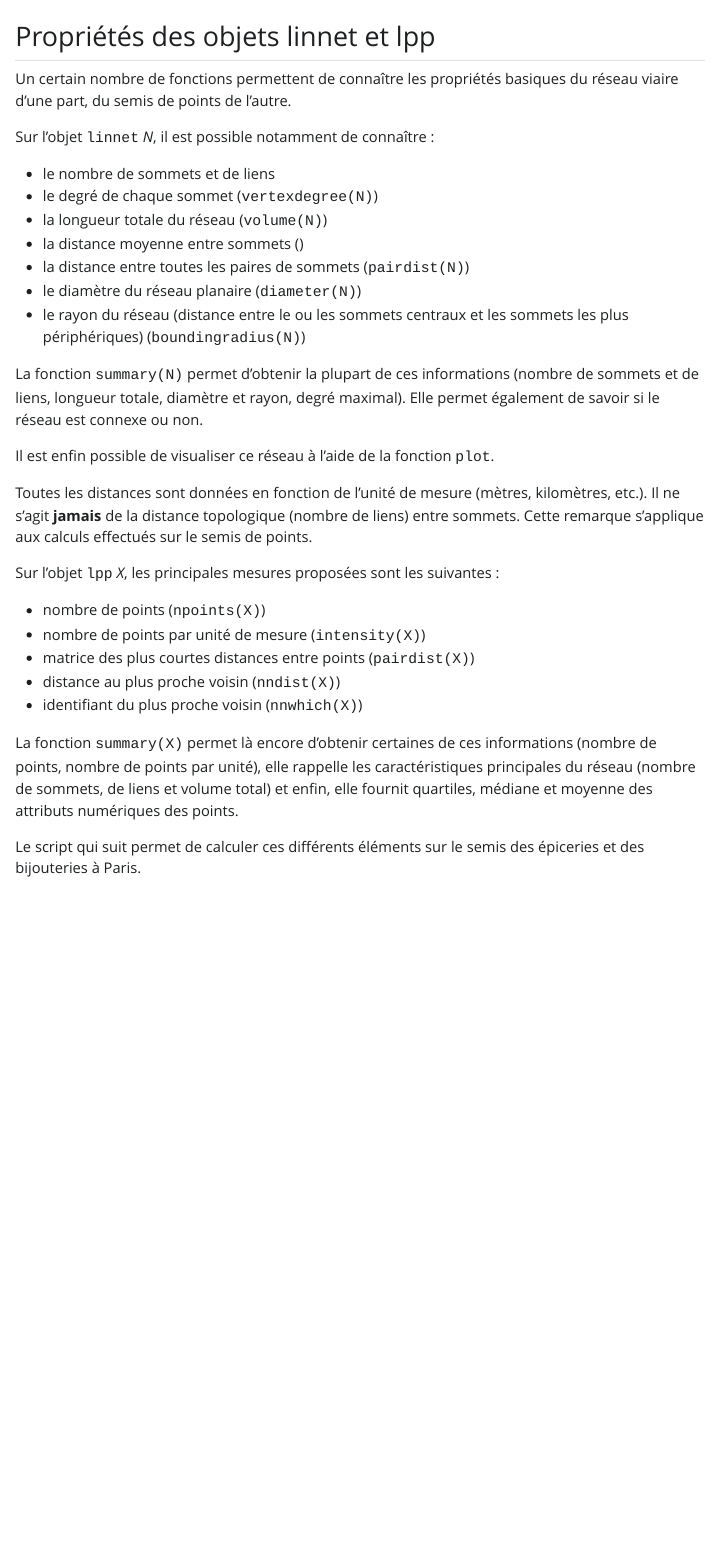
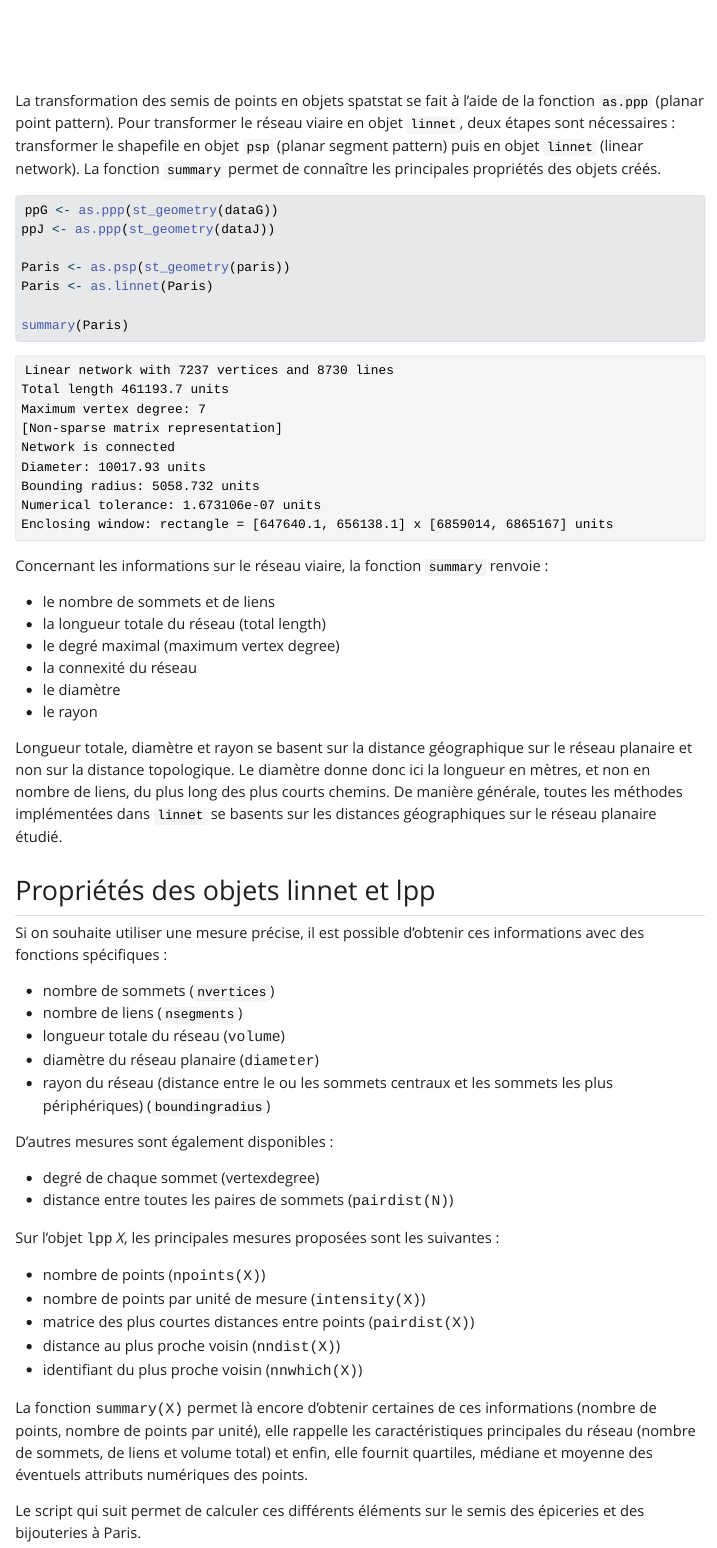
Before and after one commit to JGravier/linnet_point_pattern, a Quarto document (index.qmd): the page in a window 1100 px wide, from 1810 px down before the commit and from 3200 px down after it. The pictures show the output file index.html that the author committed with the source, opened offline; Quarto's library style sheets are replaced by a plain one without menus.

Commit message:
import et description données paris XIX

````diff
--- a/index.qmd
+++ b/index.qmd
@@ -103,7 +103,8 @@ La première étape consiste à créer un objet <tt>linnet</tt> (*linear network
 
 Créer un objet lpp (*linear point pattern*) suppose d'ajouter à ce réseau planaire un semis de points. Le fichier correspondant comprend *a minima* les coordonnées de chacun des points ; il peut comprendre autant de colonnes supplémentaires que d'attributs, les attributs pouvant être de type différents (entiers, flottants, chaîne de caractère, booléen).
 
-Le jeu de données utilisé tout au long de ce tutoriel est issu du projet XXX. Il recense les épiceries et les bijouteries à Paris en XXX.
+Le jeu de données utilisé tout au long de ce tutoriel est issu du projet XXX. Il recense les épiceries et les bijouteries à Paris en 1839.
 
 Le script suivant permet l'importation des données et leur transformation en objet linnet puis en objet lpp.
 
+```{r, warning=FALSE, message=FALSE}
@@ -110,22 +128,40 @@ Le script suivant permet l'importation des données et leur transformation en ob
+La transformation des semis de points en objets spatstat se fait à l'aide de la fonction `as.ppp` (planar point pattern). Pour transformer le réseau viaire en objet `linnet`, deux étapes sont nécessaires : transformer le shapefile en objet `psp` (planar segment pattern) puis en objet `linnet` (linear network). La fonction `summary` permet de connaître les principales propriétés des objets créés.
+
+```{r}
+ppG <- as.ppp(st_geometry(dataG))
+ppJ <- as.ppp(st_geometry(dataJ))
+
+Paris <- as.psp(st_geometry(paris))
+Paris <- as.linnet(Paris)
+
+summary(Paris)
+```
+
+Concernant les informations sur le réseau viaire, la fonction `summary` renvoie :
+
+* le nombre de sommets et de liens
+* la longueur totale du réseau (total length)
+* le degré maximal (maximum vertex degree)
+* la connexité du réseau
+* le diamètre
+* le rayon
+
+Longueur totale, diamètre et rayon se basent sur la distance géographique sur le réseau planaire et non sur la distance topologique. Le diamètre donne donc ici la longueur en mètres, et non en nombre de liens, du plus long des plus courts chemins. De manière générale, toutes les méthodes implémentées dans `linnet` se basents sur les distances géographiques sur le réseau planaire étudié.
+
 ## Propriétés des objets linnet et lpp
 
-Un certain nombre de fonctions permettent de connaître les propriétés basiques du réseau viaire d'une part, du semis de points de l'autre.
+Si on souhaite utiliser une mesure précise, il est possible d'obtenir ces informations avec des fonctions spécifiques :
 
-Sur l'objet <tt>linnet</tt> *N*, il est possible notamment de connaître :
+* nombre de sommets (`nvertices`)
+* nombre de liens (`nsegments`)
+* longueur totale du réseau (<tt>volume</tt>)
+* diamètre du réseau planaire (<tt>diameter</tt>)
+* rayon du réseau (distance entre le ou les sommets centraux et les sommets les plus périphériques) (`boundingradius`)
 
-* le nombre de sommets et de liens
-* le degré de chaque sommet (<tt>vertexdegree(N)</tt>)
-* la longueur totale du réseau (<tt>volume(N)</tt>)
-* la distance moyenne entre sommets (<tt></tt>)
-* la distance entre toutes les paires de sommets (<tt>pairdist(N)</tt>)
-* le diamètre du réseau planaire (<tt>diameter(N)</tt>)
-* le rayon du réseau (distance entre le ou les sommets centraux et les sommets les plus périphériques) (<tt>boundingradius(N)</tt>)
+D'autres mesures sont également disponibles :
 
-La fonction <tt>summary(N)</tt> permet d'obtenir la plupart de ces informations (nombre de sommets et de liens, longueur totale, diamètre et rayon, degré maximal). Elle permet également de savoir si le réseau est connexe ou non.
-
-Il est enfin possible de visualiser ce réseau à l'aide de la fonction <tt>plot</tt>.
-
-Toutes les distances sont données en fonction de l'unité de mesure (mètres, kilomètres, etc.). Il ne s'agit **jamais** de la distance topologique (nombre de liens) entre sommets. Cette remarque s'applique aux calculs effectués sur le semis de points.
+* degré de chaque sommet (vertexdegree)
+* distance entre toutes les paires de sommets (<tt>pairdist(N)</tt>)
 
 Sur l'objet <tt>lpp</tt> *X*, les principales mesures proposées sont les suivantes :
 
@@ -135,7 +171,7 @@ Sur l'objet <tt>lpp</tt> *X*, les principales mesures proposées sont les suivan
 * distance au plus proche voisin (<tt>nndist(X)</tt>)
 * identifiant du plus proche voisin (<tt>nnwhich(X)</tt>)
 
-La fonction <tt>summary(X)</tt> permet là encore d'obtenir certaines de ces informations (nombre de points, nombre de points par unité), elle rappelle les caractéristiques principales du réseau (nombre de sommets, de liens et volume total) et enfin, elle fournit quartiles, médiane et moyenne des attributs numériques des points.
+La fonction <tt>summary(X)</tt> permet là encore d'obtenir certaines de ces informations (nombre de points, nombre de points par unité), elle rappelle les caractéristiques principales du réseau (nombre de sommets, de liens et volume total) et enfin, elle fournit quartiles, médiane et moyenne des éventuels attributs numériques des points.
 
 Le script qui suit permet de calculer ces différents éléments sur le semis des épiceries et des bijouteries à Paris.
 
````
Also changed, not shown: .RData (added), data/1836_jacoubet.dbf (added), data/1836_jacoubet.prj (added), data/1836_jacoubet.shp (added), data/1836_jacoubet.shx (added), data/readme.txt (deleted), index.html, index_files/figure-html/unnamed-chunk-2-1.svg (added), index_files/figure-html/unnamed-chunk-3-1.svg (added), index.qmd (17 more changed lines), 4 other files.
